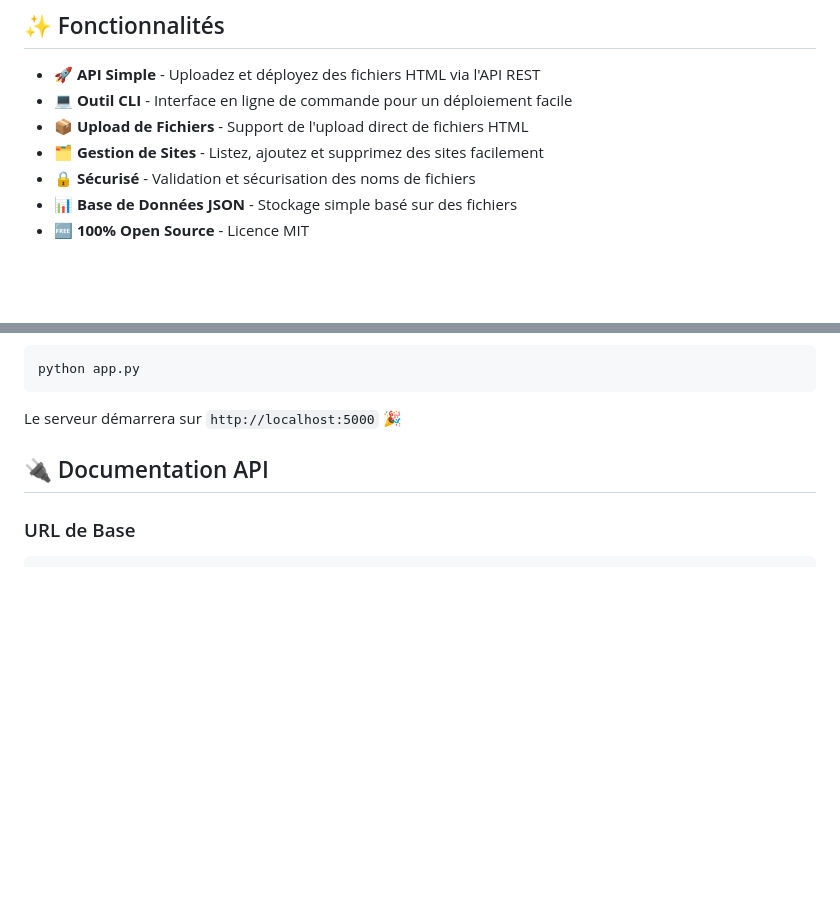
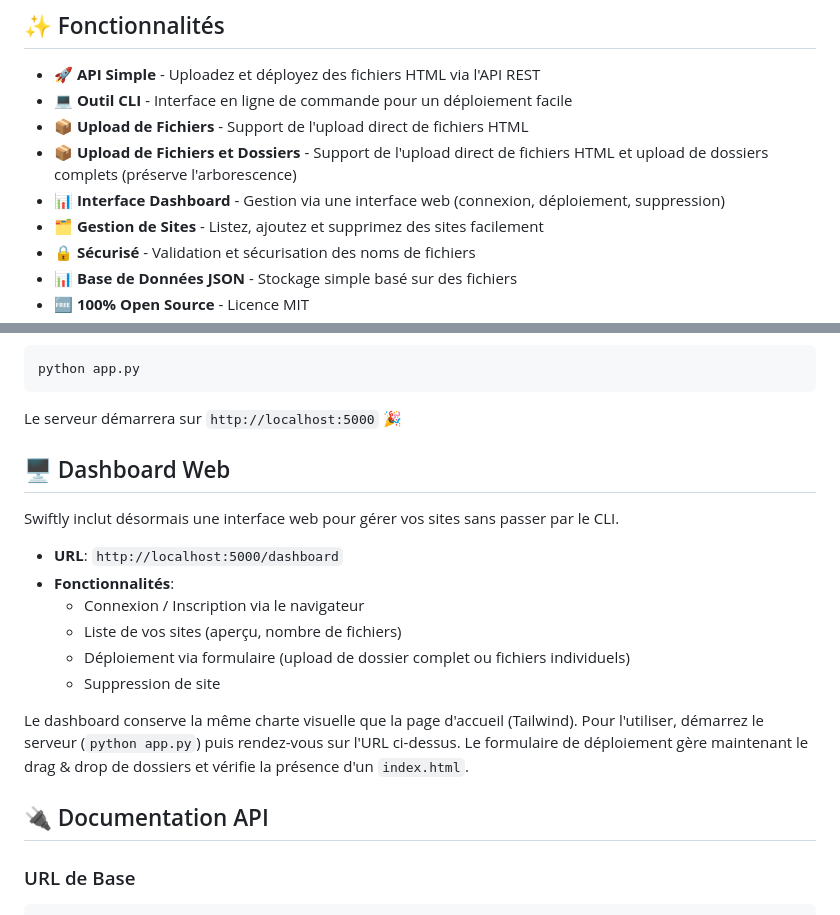
Before and after one commit to ruikdev/Swiftly, a Markdown page: README.fr.md, 2 parts joined by grey strips. GitHub-like rendering; blank space fills up the shorter version.

Commit message:
Add web dashboard interface for site management and enhance file upload capabilities

````diff
--- a/README.fr.md
+++ b/README.fr.md
@@ -38,6 +38,8 @@ Parfait pour :
 - **🚀 API Simple** - Uploadez et déployez des fichiers HTML via l'API REST
 - **💻 Outil CLI** - Interface en ligne de commande pour un déploiement facile
 - **📦 Upload de Fichiers** - Support de l'upload direct de fichiers HTML
+ - **📦 Upload de Fichiers et Dossiers** - Support de l'upload direct de fichiers HTML et upload de dossiers complets (préserve l'arborescence)
+ - **📊 Interface Dashboard** - Gestion via une interface web (connexion, déploiement, suppression)
 - **🗂️ Gestion de Sites** - Listez, ajoutez et supprimez des sites facilement
 - **🔒 Sécurisé** - Validation et sécurisation des noms de fichiers
 - **📊 Base de Données JSON** - Stockage simple basé sur des fichiers
@@ -92,6 +94,19 @@ python app.py
 ```
 
 Le serveur démarrera sur `http://localhost:5000` 🎉
+
+## 🖥️ Dashboard Web
+
+Swiftly inclut désormais une interface web pour gérer vos sites sans passer par le CLI.
+
+- **URL**: `http://localhost:5000/dashboard`
+- **Fonctionnalités**:
+  - Connexion / Inscription via le navigateur
+  - Liste de vos sites (aperçu, nombre de fichiers)
+  - Déploiement via formulaire (upload de dossier complet ou fichiers individuels)
+  - Suppression de site
+
+Le dashboard conserve la même charte visuelle que la page d'accueil (Tailwind). Pour l'utiliser, démarrez le serveur (`python app.py`) puis rendez-vous sur l'URL ci-dessus. Le formulaire de déploiement gère maintenant le drag & drop de dossiers et vérifie la présence d'un `index.html`.
 
 ## 🔌 Documentation API
 
````
Also changed, not shown: other parts of README.fr.md (+1 -1 lines), README.md (+16 -1 lines).
